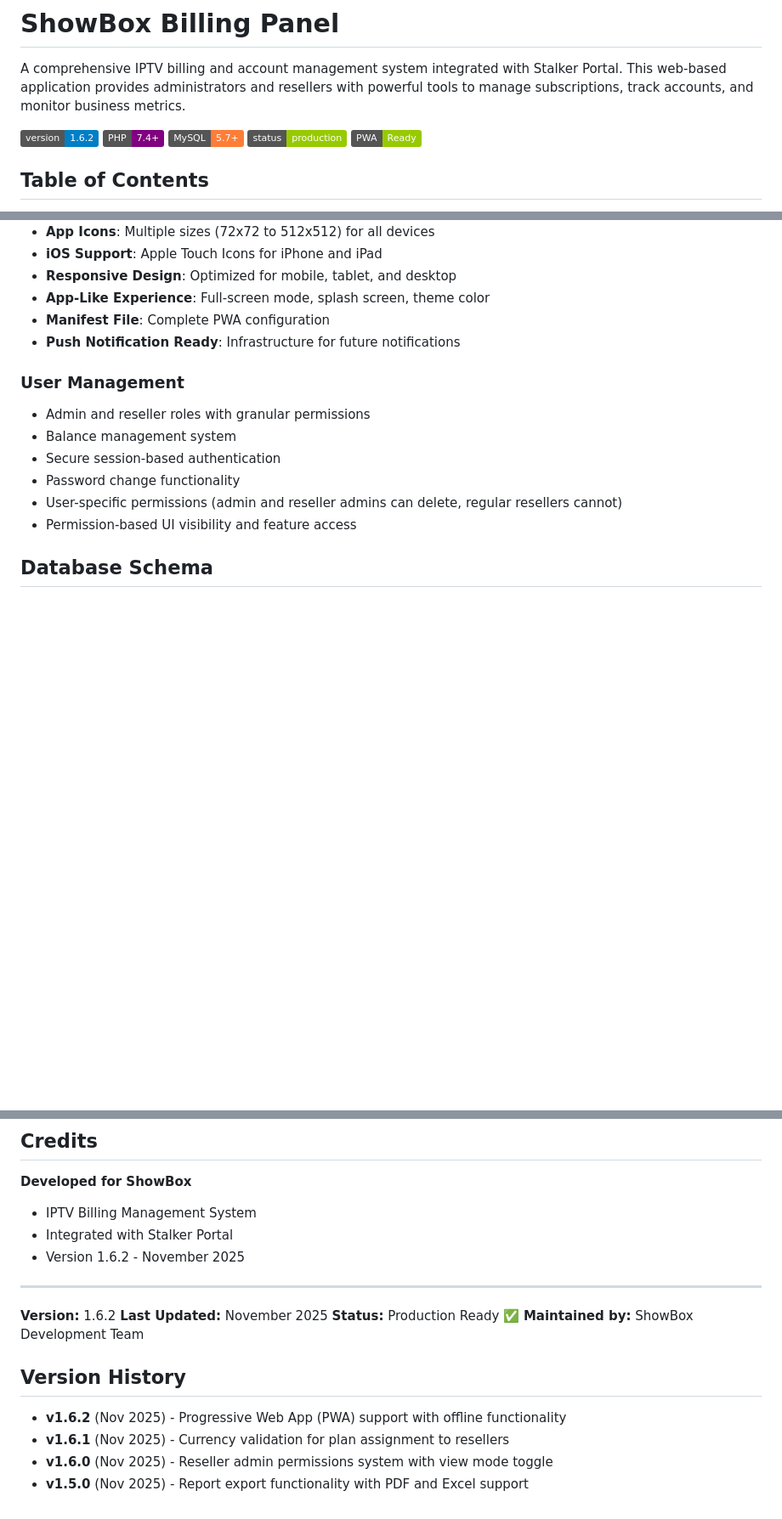
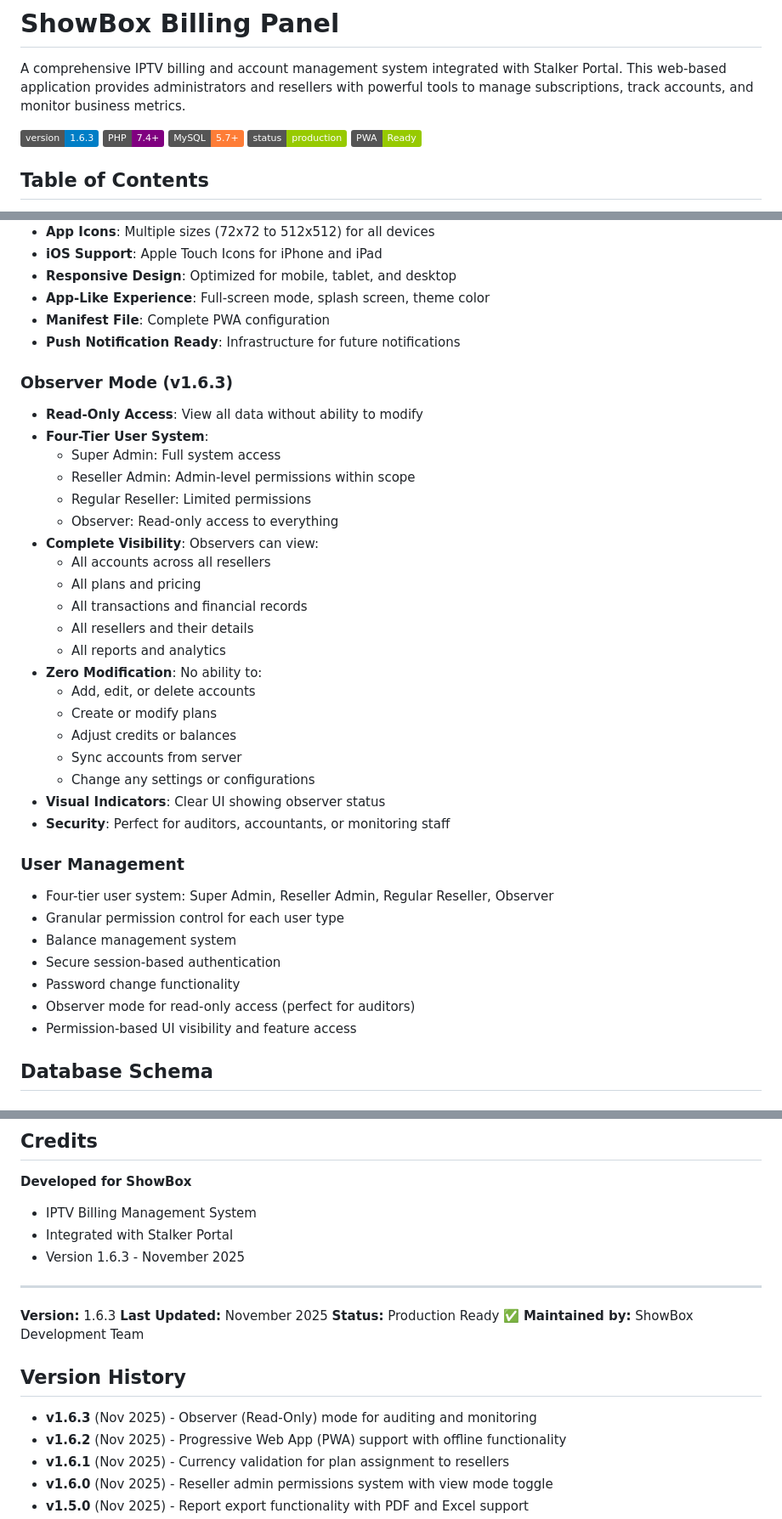
Before and after one commit to kousheshy/Billing-Second-Generation, a Markdown page: README.md, 3 parts joined by grey strips. Shown: that part at 85% size. Rendered like a GitHub page; badges without logos; blank space fills up the shorter version.

Commit message:
Update README.md for version 1.6.3

```diff
--- a/README.md
+++ b/README.md
@@ -2,7 +2,7 @@
 
 A comprehensive IPTV billing and account management system integrated with Stalker Portal. This web-based application provides administrators and resellers with powerful tools to manage subscriptions, track accounts, and monitor business metrics.
 
-![Version](https://img.shields.io/badge/version-1.6.2-blue.svg)
+![Version](https://img.shields.io/badge/version-1.6.3-blue.svg)
 ![PHP](https://img.shields.io/badge/PHP-7.4%2B-purple.svg)
 ![MySQL](https://img.shields.io/badge/MySQL-5.7%2B-orange.svg)
 ![Status](https://img.shields.io/badge/status-production-green.svg)
@@ -154,12 +154,35 @@ Your IPTV/STB billing management system is running with complete UI integrated w
 - **Manifest File**: Complete PWA configuration
 - **Push Notification Ready**: Infrastructure for future notifications
 
+### Observer Mode (v1.6.3)
+- **Read-Only Access**: View all data without ability to modify
+- **Four-Tier User System**:
+  - Super Admin: Full system access
+  - Reseller Admin: Admin-level permissions within scope
+  - Regular Reseller: Limited permissions
+  - Observer: Read-only access to everything
+- **Complete Visibility**: Observers can view:
+  - All accounts across all resellers
+  - All plans and pricing
+  - All transactions and financial records
+  - All resellers and their details
+  - All reports and analytics
+- **Zero Modification**: No ability to:
+  - Add, edit, or delete accounts
+  - Create or modify plans
+  - Adjust credits or balances
+  - Sync accounts from server
+  - Change any settings or configurations
+- **Visual Indicators**: Clear UI showing observer status
+- **Security**: Perfect for auditors, accountants, or monitoring staff
+
 ### User Management
-- Admin and reseller roles with granular permissions
+- Four-tier user system: Super Admin, Reseller Admin, Regular Reseller, Observer
+- Granular permission control for each user type
 - Balance management system
 - Secure session-based authentication
 - Password change functionality
-- User-specific permissions (admin and reseller admins can delete, regular resellers cannot)
+- Observer mode for read-only access (perfect for auditors)
 - Permission-based UI visibility and feature access
 
 ## Database Schema
@@ -437,17 +460,18 @@ Unauthorized copying, modification, or distribution is prohibited.
 **Developed for ShowBox**
 - IPTV Billing Management System
 - Integrated with Stalker Portal
-- Version 1.6.2 - November 2025
+- Version 1.6.3 - November 2025
 
 ---
 
-**Version:** 1.6.2
+**Version:** 1.6.3
 **Last Updated:** November 2025
 **Status:** Production Ready ✅
 **Maintained by:** ShowBox Development Team
 
 ## Version History
 
+- **v1.6.3** (Nov 2025) - Observer (Read-Only) mode for auditing and monitoring
 - **v1.6.2** (Nov 2025) - Progressive Web App (PWA) support with offline functionality
 - **v1.6.1** (Nov 2025) - Currency validation for plan assignment to resellers
 - **v1.6.0** (Nov 2025) - Reseller admin permissions system with view mode toggle
```
